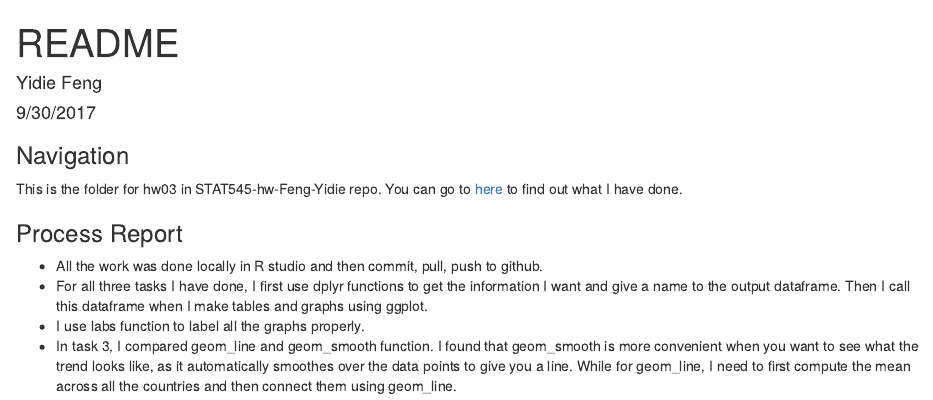
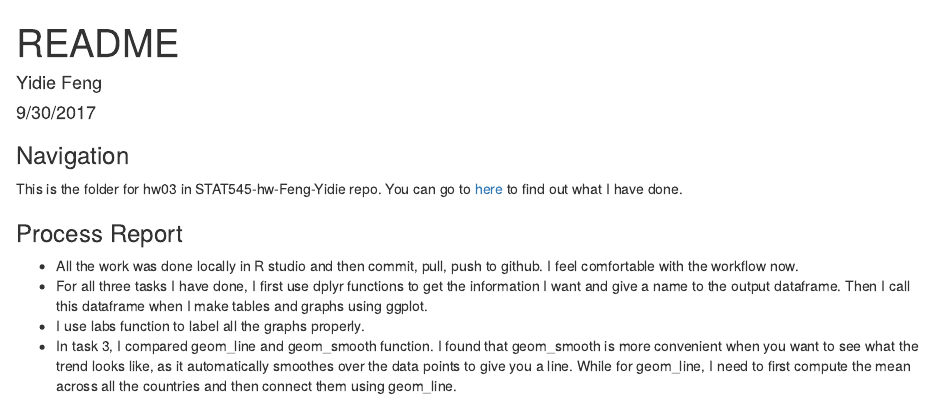
Before and after one commit to yidie/STAT545-hw-Feng-Yidie, an R Markdown document (hw03/README.Rmd): the page in a window 1100 px wide, from its top. Rendered offline with R 4.5, knitr and Pandoc, with nearby package versions.

Commit message:
edit process report

```diff
--- a/hw03/README.Rmd
+++ b/hw03/README.Rmd
@@ -10,7 +10,7 @@ output: html_document
 This is the folder for hw03 in STAT545-hw-Feng-Yidie repo. You can go to [here]() to find out what I have done.
 
 ### Process Report
-- All the work was done locally in R studio and then commit, pull, push to github.
+- All the work was done locally in R studio and then commit, pull, push to github. I feel comfortable with the workflow now.
 - For all three tasks I have done, I first use dplyr functions to get the information I want and give a name to the output dataframe. Then I call this dataframe when I make tables and graphs using ggplot.
 - I use labs function to label all the graphs properly.
 - In task 3, I compared geom_line and geom_smooth function. I found that geom_smooth is more convenient when you want to see what the trend looks like, as it automatically smoothes over the data points to give you a line. While for geom_line, I need to first compute the mean across all the countries and then connect them using geom_line.
```
